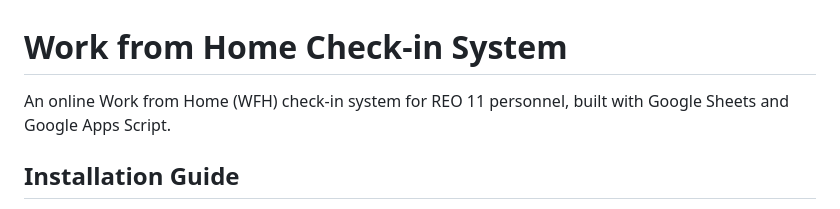
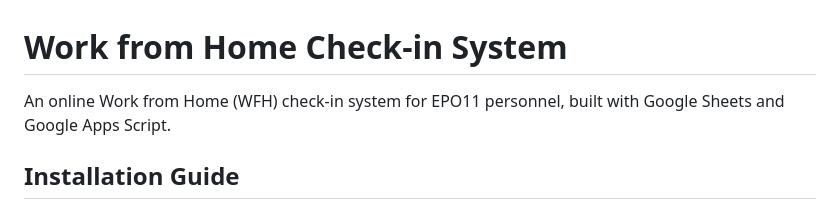
Before and after one commit to Kietpawpan/wfh, a Markdown page: README.md, the part around the change. GitHub-like rendering.

```diff
--- a/README.md
+++ b/README.md
@@ -1,5 +1,5 @@
 # Work from Home Check-in System
-An online Work from Home (WFH) check-in system for REO 11 personnel, built with Google Sheets and Google Apps Script.
+An online Work from Home (WFH) check-in system for EPO11 personnel, built with Google Sheets and Google Apps Script.
 
 ## Installation Guide
 1. Open Google Sheets.
```
